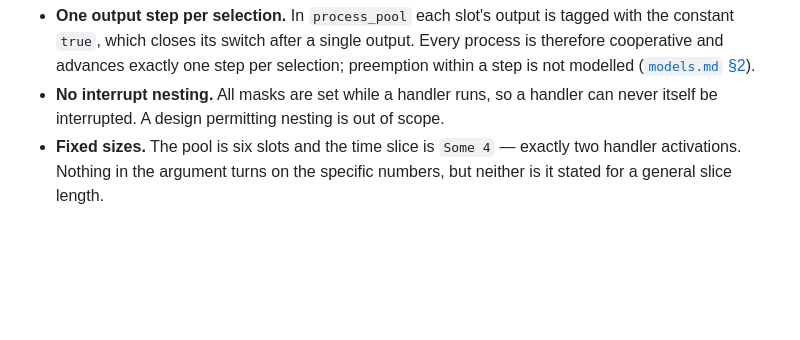
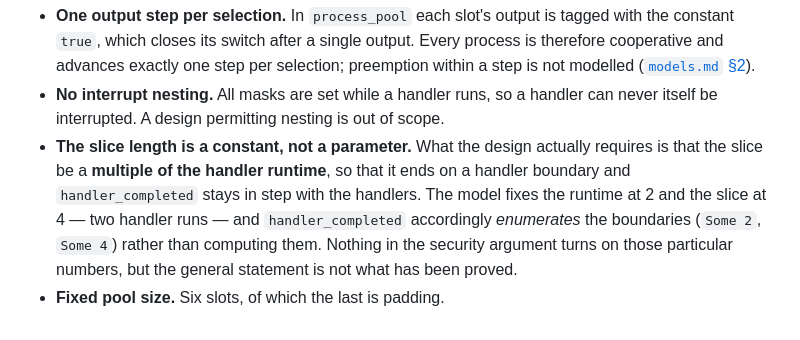
Before and after one commit to Tirore96/NonInterference, a Markdown page: docs/noninterference.md, the part around the change. Rendered like a GitHub page; blank space fills up the shorter version.

Commit message:
docs: state the slice/runtime constraint as a limitation
The design requires the slice to be a multiple of the handler runtime;
the model fixes those at 4 and 2 and enumerates the boundaries in
handler_completed rather than computing them. Recording the constraint
now, since generalising it is deferred.

Co-Authored-By: Claude Opus 4.8 <noreply@anthropic.com>

```diff
--- a/docs/noninterference.md
+++ b/docs/noninterference.md
@@ -553,6 +553,11 @@ than argued for, and nothing here claims they are without consequence:
   preemption within a step is not modelled ([`models.md` §2](models.md)).
 - **No interrupt nesting.** All masks are set while a handler runs, so a handler can
   never itself be interrupted. A design permitting nesting is out of scope.
-- **Fixed sizes.** The pool is six slots and the time slice is `Some 4` — exactly
-  two handler activations. Nothing in the argument turns on the specific numbers,
-  but neither is it stated for a general slice length.
+- **The slice length is a constant, not a parameter.** What the design actually
+  requires is that the slice be a **multiple of the handler runtime**, so that it
+  ends on a handler boundary and `handler_completed` stays in step with the
+  handlers. The model fixes the runtime at 2 and the slice at 4 — two handler runs —
+  and `handler_completed` accordingly *enumerates* the boundaries (`Some 2`,
+  `Some 4`) rather than computing them. Nothing in the security argument turns on
+  those particular numbers, but the general statement is not what has been proved.
+- **Fixed pool size.** Six slots, of which the last is padding.
```
